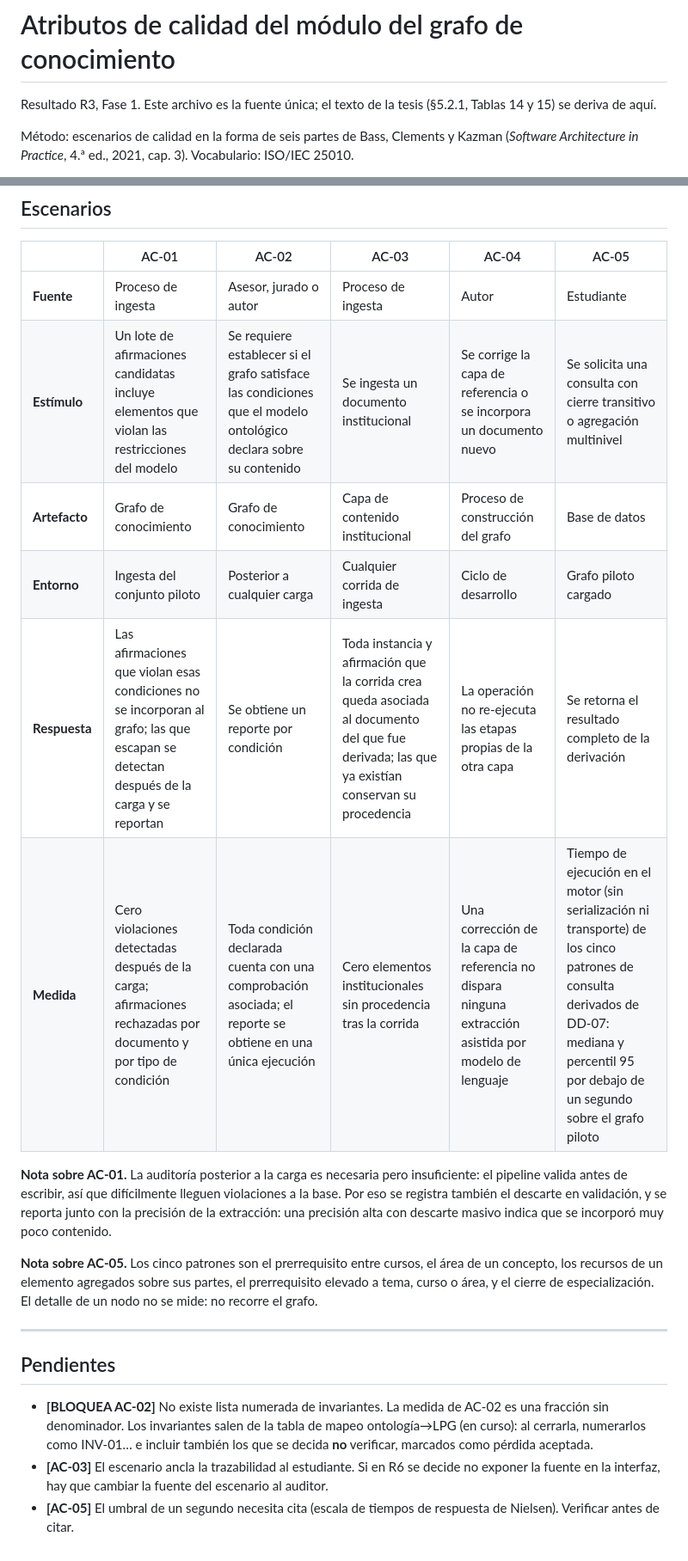
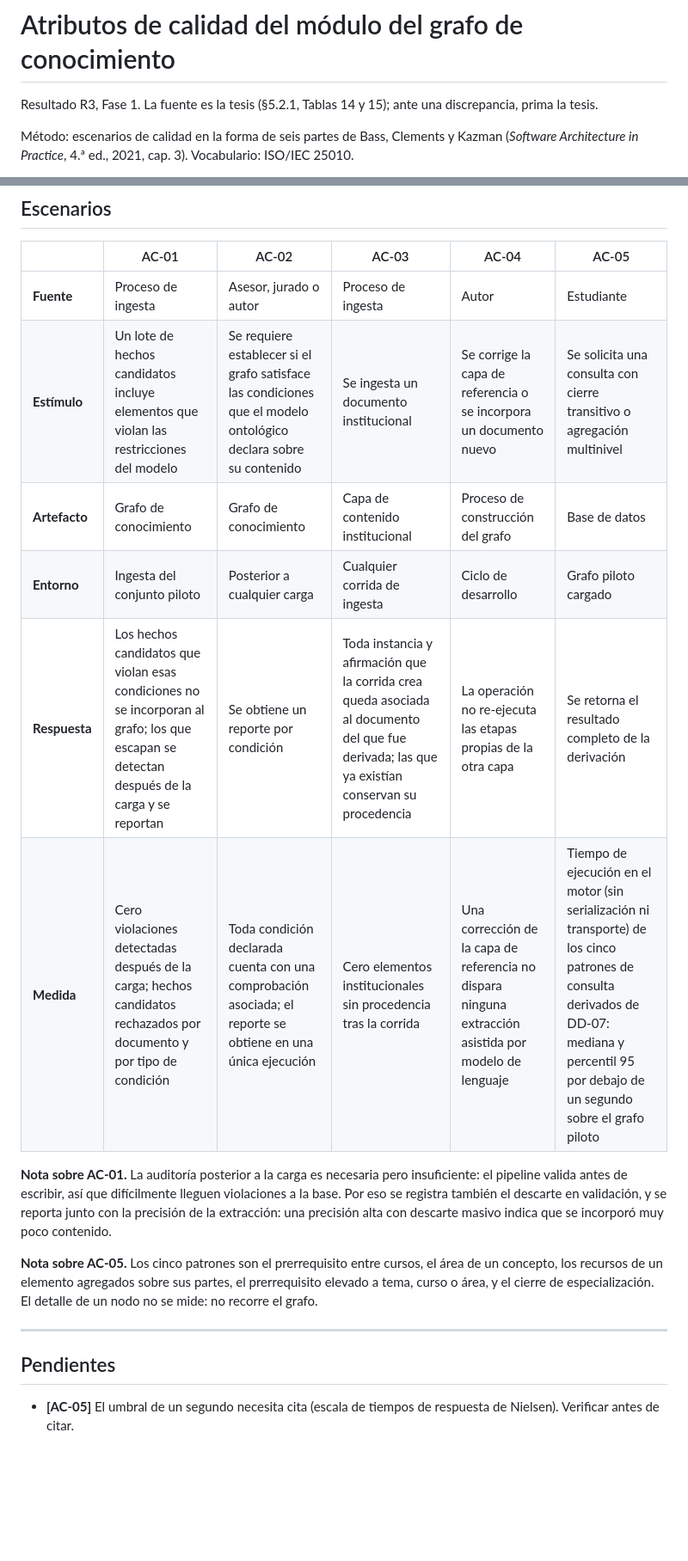
Before and after one commit to giano-montano/informatics-engineering-knowledge-graph, a Markdown page: docs/atributos-de-calidad.md, 2 parts joined by grey strips. Shown at 86% size. Drawn GitHub-style; blank space fills up the shorter version.

Commit message:
atributos actualizados

```diff
--- a/docs/atributos-de-calidad.md
+++ b/docs/atributos-de-calidad.md
@@ -1,6 +1,6 @@
 # Atributos de calidad del módulo del grafo de conocimiento
 
-Resultado R3, Fase 1. Este archivo es la fuente única; el texto de la tesis (§5.2.1, Tablas 14 y 15) se deriva de aquí.
+Resultado R3, Fase 1. La fuente es la tesis (§5.2.1, Tablas 14 y 15); ante una discrepancia, prima la tesis.
 
 Método: escenarios de calidad en la forma de seis partes de Bass, Clements y Kazman (*Software Architecture in Practice*, 4.ª ed., 2021, cap. 3). Vocabulario: ISO/IEC 25010.
 
@@ -34,11 +34,11 @@ En conflicto, AC-01/02/03 ganan a AC-04/05.
 | | AC-01 | AC-02 | AC-03 | AC-04 | AC-05 |
 |---|---|---|---|---|---|
 | **Fuente** | Proceso de ingesta | Asesor, jurado o autor | Proceso de ingesta | Autor | Estudiante |
-| **Estímulo** | Un lote de afirmaciones candidatas incluye elementos que violan las restricciones del modelo | Se requiere establecer si el grafo satisface las condiciones que el modelo ontológico declara sobre su contenido | Se ingesta un documento institucional | Se corrige la capa de referencia o se incorpora un documento nuevo | Se solicita una consulta con cierre transitivo o agregación multinivel |
+| **Estímulo** | Un lote de hechos candidatos incluye elementos que violan las restricciones del modelo | Se requiere establecer si el grafo satisface las condiciones que el modelo ontológico declara sobre su contenido | Se ingesta un documento institucional | Se corrige la capa de referencia o se incorpora un documento nuevo | Se solicita una consulta con cierre transitivo o agregación multinivel |
 | **Artefacto** | Grafo de conocimiento | Grafo de conocimiento | Capa de contenido institucional | Proceso de construcción del grafo | Base de datos |
 | **Entorno** | Ingesta del conjunto piloto | Posterior a cualquier carga | Cualquier corrida de ingesta | Ciclo de desarrollo | Grafo piloto cargado |
-| **Respuesta** | Las afirmaciones que violan esas condiciones no se incorporan al grafo; las que escapan se detectan después de la carga y se reportan | Se obtiene un reporte por condición | Toda instancia y afirmación que la corrida crea queda asociada al documento del que fue derivada; las que ya existían conservan su procedencia | La operación no re-ejecuta las etapas propias de la otra capa | Se retorna el resultado completo de la derivación |
-| **Medida** | Cero violaciones detectadas después de la carga; afirmaciones rechazadas por documento y por tipo de condición | Toda condición declarada cuenta con una comprobación asociada; el reporte se obtiene en una única ejecución | Cero elementos institucionales sin procedencia tras la corrida | Una corrección de la capa de referencia no dispara ninguna extracción asistida por modelo de lenguaje | Tiempo de ejecución en el motor (sin serialización ni transporte) de los cinco patrones de consulta derivados de DD-07: mediana y percentil 95 por debajo de un segundo sobre el grafo piloto |
+| **Respuesta** | Los hechos candidatos que violan esas condiciones no se incorporan al grafo; los que escapan se detectan después de la carga y se reportan | Se obtiene un reporte por condición | Toda instancia y afirmación que la corrida crea queda asociada al documento del que fue derivada; las que ya existían conservan su procedencia | La operación no re-ejecuta las etapas propias de la otra capa | Se retorna el resultado completo de la derivación |
+| **Medida** | Cero violaciones detectadas después de la carga; hechos candidatos rechazados por documento y por tipo de condición | Toda condición declarada cuenta con una comprobación asociada; el reporte se obtiene en una única ejecución | Cero elementos institucionales sin procedencia tras la corrida | Una corrección de la capa de referencia no dispara ninguna extracción asistida por modelo de lenguaje | Tiempo de ejecución en el motor (sin serialización ni transporte) de los cinco patrones de consulta derivados de DD-07: mediana y percentil 95 por debajo de un segundo sobre el grafo piloto |
 
 **Nota sobre AC-01.** La auditoría posterior a la carga es necesaria pero insuficiente: el pipeline valida antes de escribir, así que difícilmente lleguen violaciones a la base. Por eso se registra también el descarte en validación, y se reporta junto con la precisión de la extracción: una precisión alta con descarte masivo indica que se incorporó muy poco contenido.
 
@@ -48,6 +48,4 @@ En conflicto, AC-01/02/03 ganan a AC-04/05.
 
 ## Pendientes
 
-- **[BLOQUEA AC-02]** No existe lista numerada de invariantes. La medida de AC-02 es una fracción sin denominador. Los invariantes salen de la tabla de mapeo ontología→LPG (en curso): al cerrarla, numerarlos como INV-01… e incluir también los que se decida **no** verificar, marcados como pérdida aceptada.
-- **[AC-03]** El escenario ancla la trazabilidad al estudiante. Si en R6 se decide no exponer la fuente en la interfaz, hay que cambiar la fuente del escenario al auditor.
 - **[AC-05]** El umbral de un segundo necesita cita (escala de tiempos de respuesta de Nielsen). Verificar antes de citar.
```
